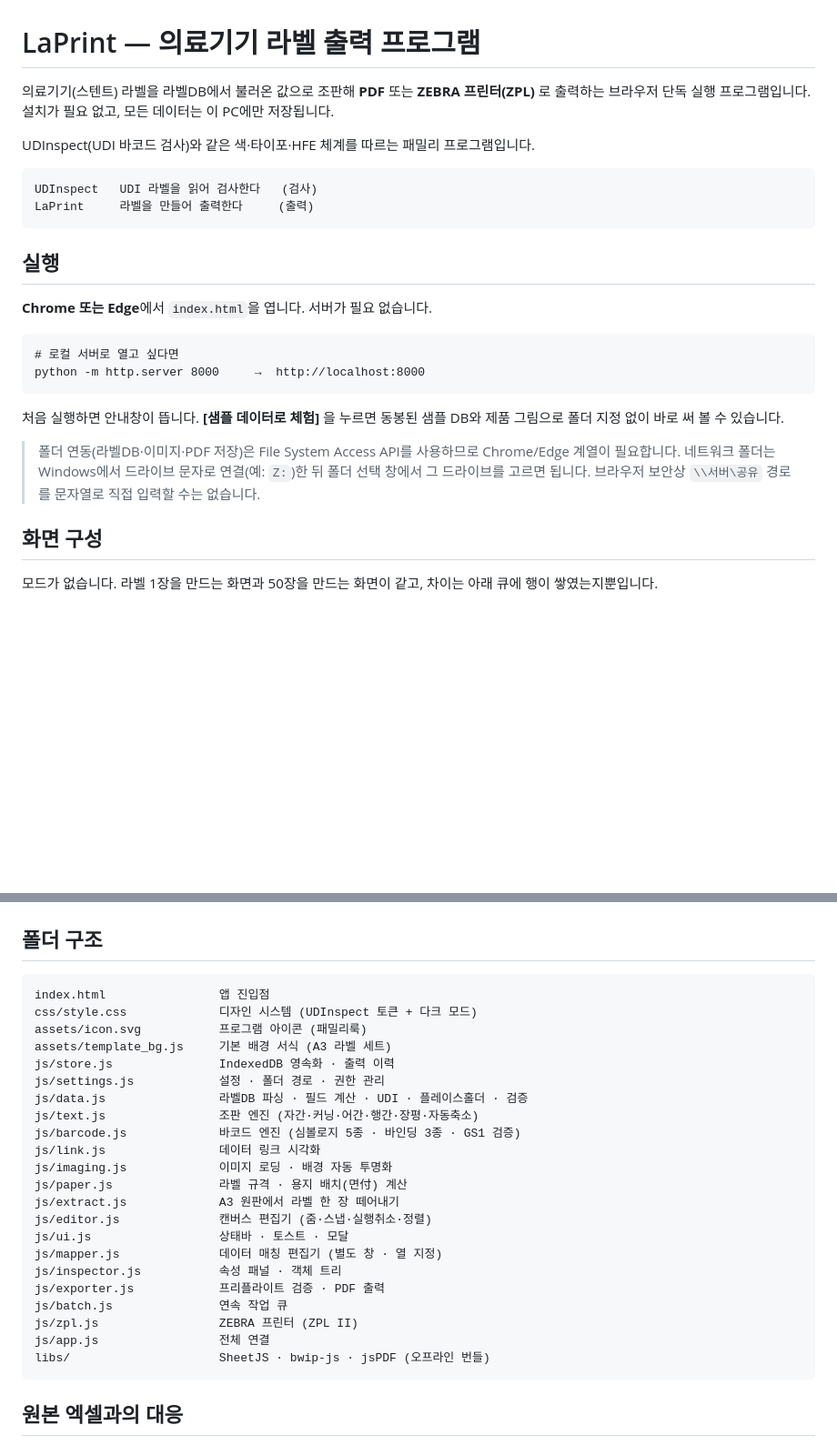
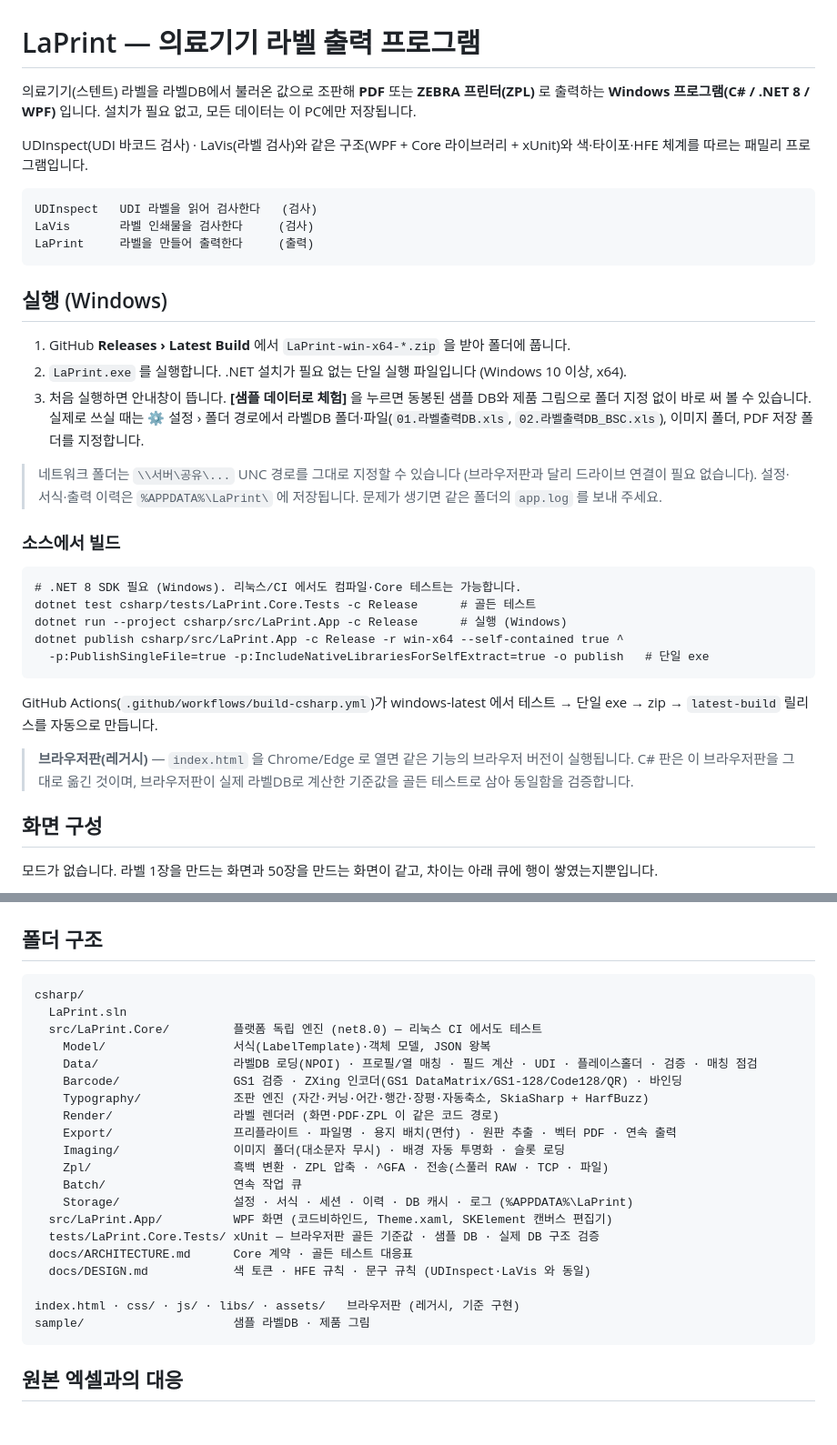
Before and after one commit to jm1207jeon/LB-Generator, a Markdown page: README.md, 2 parts joined by grey strips. Shown at 91% size. GitHub-like rendering; blank space fills up the shorter version.

Commit message:
README: Windows C# 프로그램 기준으로 실행·빌드·폴더 구조 갱신 (브라우저판은 레거시로)
Co-Authored-By: Claude Fable 5.1 <noreply@anthropic.com>
Claude-Session: https://claude.ai/code/session_01K2ASAgHpZJewD2Ac5qQVD3

````diff
--- a/README.md
+++ b/README.md
@@ -1,30 +1,42 @@
 # LaPrint — 의료기기 라벨 출력 프로그램
 
 의료기기(스텐트) 라벨을 라벨DB에서 불러온 값으로 조판해 **PDF** 또는 **ZEBRA 프린터(ZPL)** 로 출력하는
-브라우저 단독 실행 프로그램입니다. 설치가 필요 없고, 모든 데이터는 이 PC에만 저장됩니다.
+**Windows 프로그램(C# / .NET 8 / WPF)** 입니다. 설치가 필요 없고, 모든 데이터는 이 PC에만 저장됩니다.
 
-UDInspect(UDI 바코드 검사)와 같은 색·타이포·HFE 체계를 따르는 패밀리 프로그램입니다.
+UDInspect(UDI 바코드 검사) · LaVis(라벨 검사)와 같은 구조(WPF + Core 라이브러리 + xUnit)와
+색·타이포·HFE 체계를 따르는 패밀리 프로그램입니다.
 
 ```
 UDInspect   UDI 라벨을 읽어 검사한다   (검사)
+LaVis       라벨 인쇄물을 검사한다     (검사)
 LaPrint     라벨을 만들어 출력한다     (출력)
 ```
 
-## 실행
+## 실행 (Windows)
 
-**Chrome 또는 Edge**에서 `index.html`을 엽니다. 서버가 필요 없습니다.
+1. GitHub **Releases › Latest Build** 에서 `LaPrint-win-x64-*.zip` 을 받아 폴더에 풉니다.
+2. `LaPrint.exe` 를 실행합니다. .NET 설치가 필요 없는 단일 실행 파일입니다 (Windows 10 이상, x64).
+3. 처음 실행하면 안내창이 뜹니다. **[샘플 데이터로 체험]** 을 누르면 동봉된 샘플 DB와 제품 그림으로
+   폴더 지정 없이 바로 써 볼 수 있습니다. 실제로 쓰실 때는 ⚙ 설정 › 폴더 경로에서
+   라벨DB 폴더·파일(`01.라벨출력DB.xls`, `02.라벨출력DB_BSC.xls`), 이미지 폴더, PDF 저장 폴더를 지정합니다.
+
+> 네트워크 폴더는 `\\서버\공유\...` UNC 경로를 그대로 지정할 수 있습니다 (브라우저판과 달리 드라이브 연결이 필요 없습니다).
+> 설정·서식·출력 이력은 `%APPDATA%\LaPrint\` 에 저장됩니다. 문제가 생기면 같은 폴더의 `app.log` 를 보내 주세요.
+
+### 소스에서 빌드
 
 ```
-# 로컬 서버로 열고 싶다면
-python -m http.server 8000     →  http://localhost:8000
+# .NET 8 SDK 필요 (Windows). 리눅스/CI 에서도 컴파일·Core 테스트는 가능합니다.
+dotnet test csharp/tests/LaPrint.Core.Tests -c Release      # 골든 테스트
+dotnet run --project csharp/src/LaPrint.App -c Release      # 실행 (Windows)
+dotnet publish csharp/src/LaPrint.App -c Release -r win-x64 --self-contained true ^
+  -p:PublishSingleFile=true -p:IncludeNativeLibrariesForSelfExtract=true -o publish   # 단일 exe
 ```
 
-처음 실행하면 안내창이 뜹니다. **[샘플 데이터로 체험]** 을 누르면 동봉된 샘플 DB와 제품 그림으로
-폴더 지정 없이 바로 써 볼 수 있습니다.
+GitHub Actions(`.github/workflows/build-csharp.yml`)가 windows-latest 에서 테스트 → 단일 exe → zip → `latest-build` 릴리스를 자동으로 만듭니다.
 
-> 폴더 연동(라벨DB·이미지·PDF 저장)은 File System Access API를 사용하므로 Chrome/Edge 계열이 필요합니다.
-> 네트워크 폴더는 Windows에서 드라이브 문자로 연결(예: `Z:`)한 뒤 폴더 선택 창에서 그 드라이브를 고르면 됩니다.
-> 브라우저 보안상 `\\서버\공유` 경로를 문자열로 직접 입력할 수는 없습니다.
+> **브라우저판(레거시)** — `index.html` 을 Chrome/Edge 로 열면 같은 기능의 브라우저 버전이 실행됩니다.
+> C# 판은 이 브라우저판을 그대로 옮긴 것이며, 브라우저판이 실제 라벨DB로 계산한 기준값을 골든 테스트로 삼아 동일함을 검증합니다.
 
 ## 화면 구성
 
@@ -245,28 +257,26 @@ sample/images/             제품 그림 12개 (투명 PNG · 불투명 JPG ·
 ## 폴더 구조
 
 ```
-index.html                앱 진입점
-css/style.css             디자인 시스템 (UDInspect 토큰 + 다크 모드)
-assets/icon.svg           프로그램 아이콘 (패밀리룩)
-assets/template_bg.js     기본 배경 서식 (A3 라벨 세트)
-js/store.js               IndexedDB 영속화 · 출력 이력
-js/settings.js            설정 · 폴더 경로 · 권한 관리
-js/data.js                라벨DB 파싱 · 필드 계산 · UDI · 플레이스홀더 · 검증
-js/text.js                조판 엔진 (자간·커닝·어간·행간·장평·자동축소)
-js/barcode.js             바코드 엔진 (심볼로지 5종 · 바인딩 3종 · GS1 검증)
-js/link.js                데이터 링크 시각화
-js/imaging.js             이미지 로딩 · 배경 자동 투명화
-js/paper.js               라벨 규격 · 용지 배치(면付) 계산
-js/extract.js             A3 원판에서 라벨 한 장 떼어내기
-js/editor.js              캔버스 편집기 (줌·스냅·실행취소·정렬)
-js/ui.js                  상태바 · 토스트 · 모달
-js/mapper.js              데이터 매칭 편집기 (별도 창 · 열 지정)
-js/inspector.js           속성 패널 · 객체 트리
-js/exporter.js            프리플라이트 검증 · PDF 출력
-js/batch.js               연속 작업 큐
-js/zpl.js                 ZEBRA 프린터 (ZPL II)
-js/app.js                 전체 연결
-libs/                     SheetJS · bwip-js · jsPDF (오프라인 번들)
+csharp/
+  LaPrint.sln
+  src/LaPrint.Core/         플랫폼 독립 엔진 (net8.0) — 리눅스 CI 에서도 테스트
+    Model/                  서식(LabelTemplate)·객체 모델, JSON 왕복
+    Data/                   라벨DB 로딩(NPOI) · 프로필/열 매칭 · 필드 계산 · UDI · 플레이스홀더 · 검증 · 매칭 점검
+    Barcode/                GS1 검증 · ZXing 인코더(GS1 DataMatrix/GS1-128/Code128/QR) · 바인딩
+    Typography/             조판 엔진 (자간·커닝·어간·행간·장평·자동축소, SkiaSharp + HarfBuzz)
+    Render/                 라벨 렌더러 (화면·PDF·ZPL 이 같은 코드 경로)
+    Export/                 프리플라이트 · 파일명 · 용지 배치(면付) · 원판 추출 · 벡터 PDF · 연속 출력
+    Imaging/                이미지 폴더(대소문자 무시) · 배경 자동 투명화 · 슬롯 로딩
+    Zpl/                    흑백 변환 · ZPL 압축 · ^GFA · 전송(스풀러 RAW · TCP · 파일)
+    Batch/                  연속 작업 큐
+    Storage/                설정 · 서식 · 세션 · 이력 · DB 캐시 · 로그 (%APPDATA%\LaPrint)
+  src/LaPrint.App/          WPF 화면 (코드비하인드, Theme.xaml, SKElement 캔버스 편집기)
+  tests/LaPrint.Core.Tests/ xUnit — 브라우저판 골든 기준값 · 샘플 DB · 실제 DB 구조 검증
+  docs/ARCHITECTURE.md      Core 계약 · 골든 테스트 대응표
+  docs/DESIGN.md            색 토큰 · HFE 규칙 · 문구 규칙 (UDInspect·LaVis 와 동일)
+
+index.html · css/ · js/ · libs/ · assets/   브라우저판 (레거시, 기준 구현)
+sample/                     샘플 라벨DB · 제품 그림
 ```
 
 ## 원본 엑셀과의 대응
````
Also changed, not shown: other parts of README.md (+1 -4 lines).
